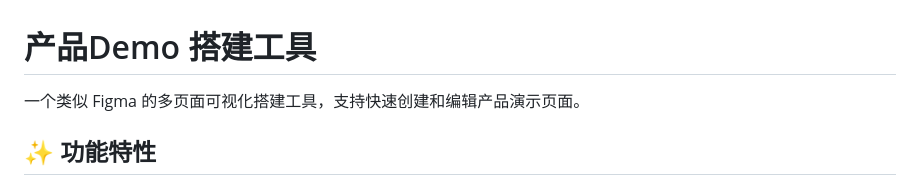
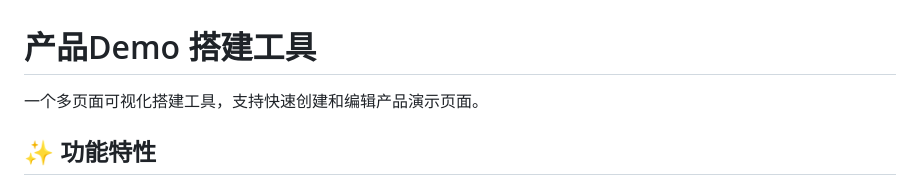
Before and after one commit to isunlifelc/pdemo, a Markdown page: README.md, the part around the change. GitHub-like rendering.

```diff
--- a/README.md
+++ b/README.md
@@ -1,6 +1,6 @@
 # 产品Demo 搭建工具
 
-一个类似 Figma 的多页面可视化搭建工具，支持快速创建和编辑产品演示页面。
+一个多页面可视化搭建工具，支持快速创建和编辑产品演示页面。
 
 ## ✨ 功能特性
 
```
